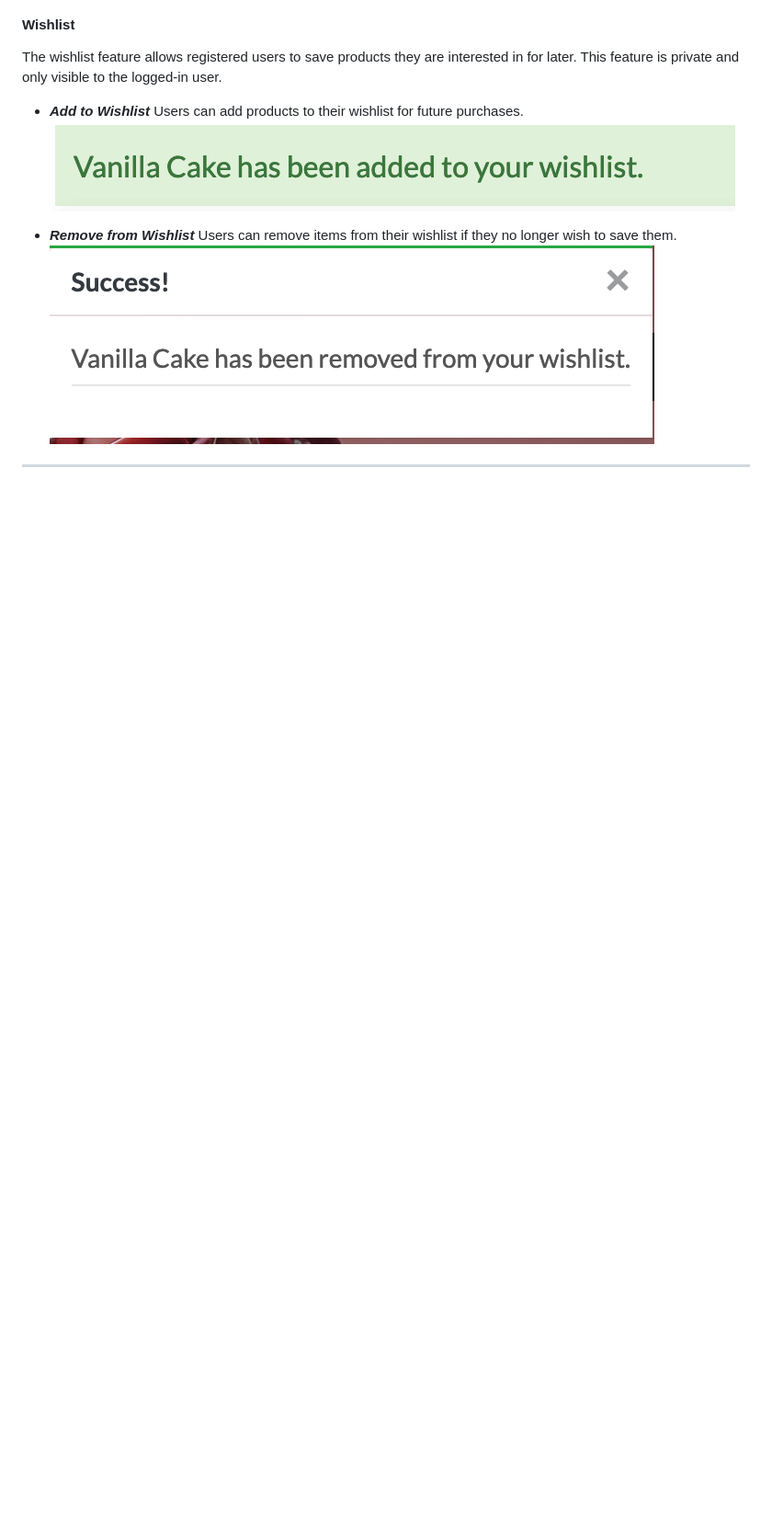
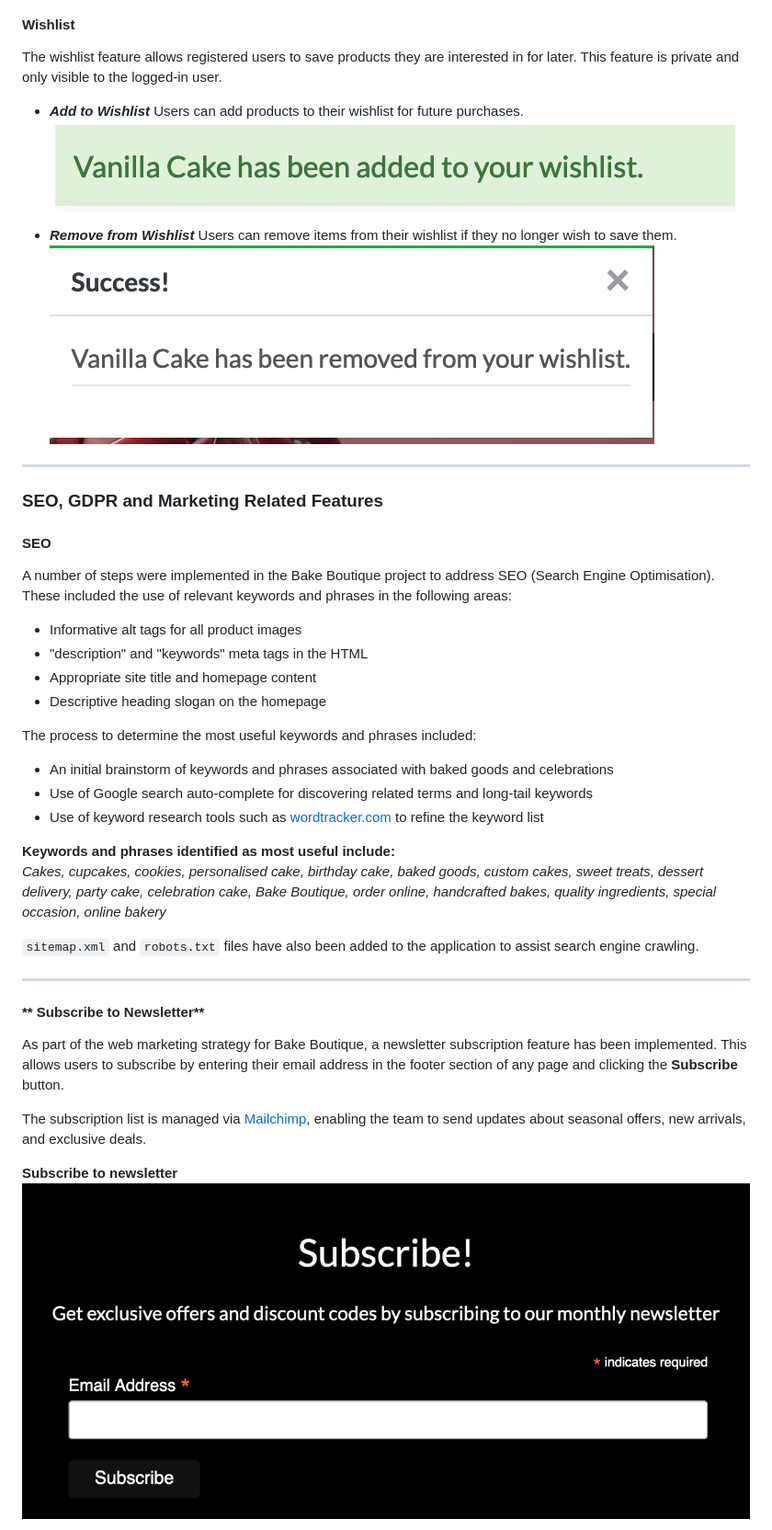
Before and after one commit to Tenda-M/Bake-Boutique, a Markdown page: README.md, the part around the change printed below. Shown: that part at 92% size. Rendered like a GitHub page; pictures changed too: documentation/features/subscription.png (added); blank space fills up the shorter version.

Commit message:
add in README SEO, GDPR, and marketing strategy documentation for Bake Boutique

```diff
--- a/README.md
+++ b/README.md
@@ -367,4 +368,36 @@ The wishlist feature allows registered users to save products they are intereste
   ![Remove from Wishlist](documentation/features/remove_from_wishlist_notification.png)
 
 ---
+### SEO, GDPR and Marketing Related Features
 
+#### **SEO**
+
+A number of steps were implemented in the Bake Boutique project to address SEO (Search Engine Optimisation). These included the use of relevant keywords and phrases in the following areas:
+
+- Informative alt tags for all product images
+- "description" and "keywords" meta tags in the HTML
+- Appropriate site title and homepage content
+- Descriptive heading slogan on the homepage
+
+The process to determine the most useful keywords and phrases included:
+
+- An initial brainstorm of keywords and phrases associated with baked goods and celebrations
+- Use of Google search auto-complete for discovering related terms and long-tail keywords
+- Use of keyword research tools such as [wordtracker.com](https://www.wordtracker.com) to refine the keyword list
+
+**Keywords and phrases identified as most useful include:**
+*Cakes, cupcakes, cookies, personalised cake, birthday cake, baked goods, custom cakes, sweet treats, dessert delivery, party cake, celebration cake, Bake Boutique, order online, handcrafted bakes, quality ingredients, special occasion, online bakery*
+
+`sitemap.xml` and `robots.txt` files have also been added to the application to assist search engine crawling.
+
+---
+
+#### ** Subscribe to Newsletter**
+
+As part of the web marketing strategy for Bake Boutique, a newsletter subscription feature has been implemented. This allows users to subscribe by entering their email address in the footer section of any page and clicking the **Subscribe** button.
+
+The subscription list is managed via [Mailchimp](https://mailchimp.com), enabling the team to send updates about seasonal offers, new arrivals, and exclusive deals.
+
+**Subscribe to newsletter**
+![Subscribe](documentation/features/subscription.png)
+
```
Also changed, not shown: other parts of README.md (+36 -1 lines), documentation/features/facebook_privacy.png (added), documentation/features/privacy_policy_page.png (added), documentation/features/subscription_list.png (added), 2 other files.
